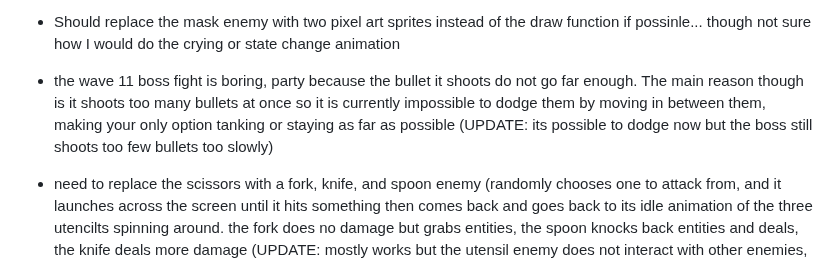
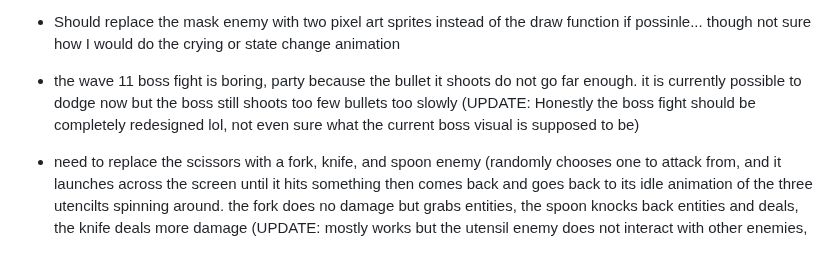
Before and after one commit to JamesBrownR/Clipernator, a Markdown page: info.md, the part around the change. Drawn GitHub-style.

```diff
--- a/info.md
+++ b/info.md
@@ -21,7 +21,7 @@ Changes (I need to make a lot of changes, not sure where to start):
 Make enemies more interactive overall:
   * The enemy that wiggles and balances on a sphere while juggling balls above it. I would like a mechanic where it can pick up other enemies and juggle them also, while they can attack as they are being juggegled, and if close enough to the player it throws the enemy at them. If it throws a cannonball enemy it immedietly goes into its dashing mode toward the player. It would also be funny to see it juggiling enemies that are also juggiling balls as they collectively throw balls toward the player (UPDATE: this works but the juggler should instantly shoot the enemies it is holding, prioritizing them over regular bullets. not sure if that is implimented)
   * Should replace the mask enemy with two pixel art sprites instead of the draw function if possinle... though not sure how I would do the crying or state change animation
-  * the wave 11 boss fight is boring, party because the bullet it shoots do not go far enough. The main reason though is it shoots too many bullets at once so it is currently impossible to dodge them by moving in between them, making your only option tanking or staying as far as possible (UPDATE: its possible to dodge now but the boss still shoots too few bullets too slowly)
+  * the wave 11 boss fight is boring, party because the bullet it shoots do not go far enough. it is currently possible to dodge now but the boss still shoots too few bullets too slowly (UPDATE: Honestly the boss fight should be completely redesigned lol, not even sure what the current boss visual is supposed to be)
 
   * need to replace the scissors with a fork, knife, and spoon enemy (randomly chooses one to attack from, and it launches across the screen until it hits something then comes back and goes back to its idle animation of the three utencilts spinning around. the fork does no damage but grabs entities, the spoon knocks back entities and deals, the knife deals more damage (UPDATE: mostly works but the utensil enemy does not interact with other enemies, only the player, when it does hit a enemy the game crashes)
   * When you throw the giftbox enemy at another enemy and it deals damage, it works fine. However if you throw it at a enemy and it kills that enemy, the game crashes
```
